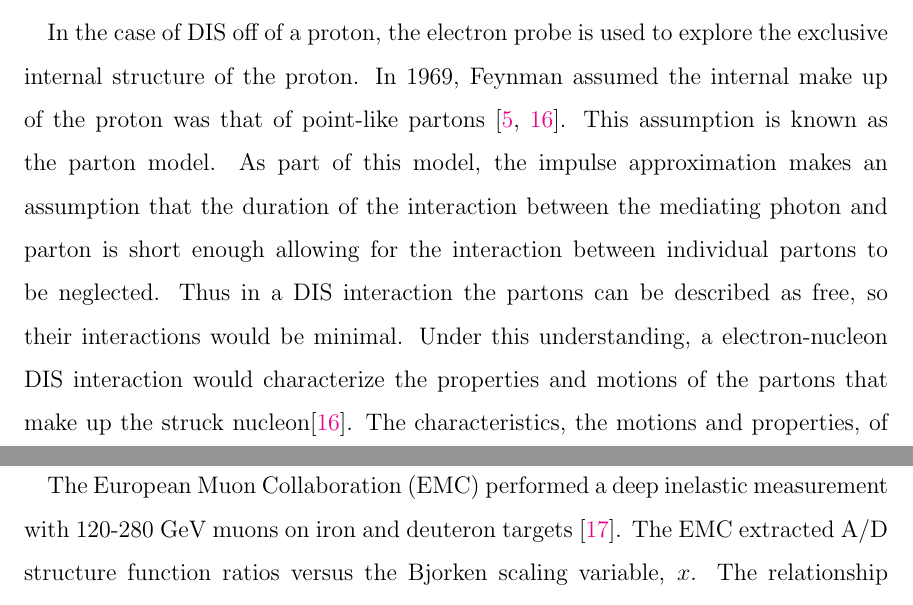
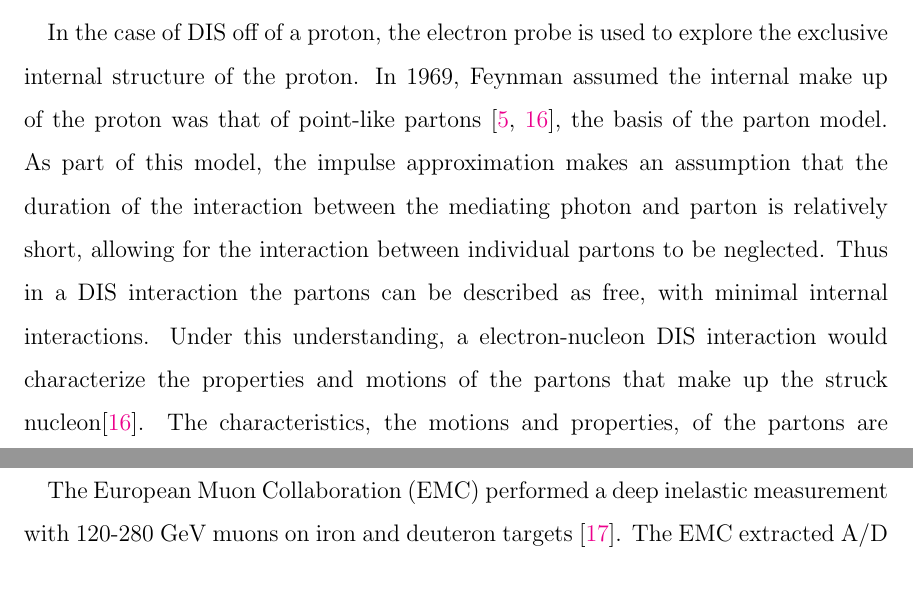
Before and after one commit to jbane11/Thesis, a LaTeX thesis (my-dissertation.tex, which reads Introduction.tex): two parts of pages 16 and 19 of 63 before the commit and two parts of pages 16 and 17 of 63 after it, joined at a grey line, cut so that both start at the same text. Compiled offline with pdfLaTeX.

Commit message:
Auto update!

```diff
--- a/Introduction.tex
+++ b/Introduction.tex
@@ -64,5 +64,5 @@ E^\prime =\frac{E}{1+\frac{E}{Mc^2}(1-cos\theta)}
 \label{ISCS}
 \frac{d^2\sigma}{d\Omega dE^\prime}=\bigg(\frac{d\sigma}{d\Omega}\bigg)_{Mott} \bigg\lbrack \frac{F_2(Q^2,\nu)}{\nu} + \frac{2F_1(Q^2,\nu)}{M}tan^2\frac{\theta}{2} \bigg \rbrack.
 \end{equation}
-\paragraph{}In the case of DIS off of a proton, the electron probe is used to explore the exclusive internal structure of the proton. In 1969, Feynman assumed the internal make up of the proton was that of point-like partons \cite{Briskin_thesis,DISproton}. This assumption is known as the parton model. As part of this model, the impulse approximation makes an assumption that the duration of the interaction between the mediating photon and parton is short enough allowing for the interaction between individual partons to be neglected. Thus in a DIS interaction the partons can be described as free, so their interactions would be minimal. Under this understanding, a electron-nucleon DIS interaction would characterize the properties and motions of the partons that make up the struck nucleon\cite{DISproton}. The characteristics, the motions and properties, of the partons are formalized into a parton distribution function $f_i(x_B)$. The Bjorken scaling variable ,$(X_B)$ or $x$, is a dimensionless quantity that measures the inelastically of a scattering process and is defined as: $x := \frac{Q^2}{2M\nu}$. The parton distribution functions can be used to relate the $F_1$ and $F_2$ structure functions used in equation \ref{ISCS}.
+\paragraph{}In the case of DIS off of a proton, the electron probe is used to explore the exclusive internal structure of the proton. In 1969, Feynman assumed the internal make up of the proton was that of point-like partons \cite{Briskin_thesis,DISproton}, the basis of the parton model. As part of this model, the impulse approximation makes an assumption that the duration of the interaction between the mediating photon and parton is relatively short, allowing for the interaction between individual partons to be neglected. Thus in a DIS interaction the partons can be described as free, with minimal internal interactions. Under this understanding, a electron-nucleon DIS interaction would characterize the properties and motions of the partons that make up the struck nucleon\cite{DISproton}. The characteristics, the motions and properties, of the partons are formalized into a parton distribution function $f_i(x_B)$. The Bjorken scaling variable ,$(X_B)$ or $x$, is a dimensionless quantity that measures the inelastically of a scattering process and is defined as: $x := \frac{Q^2}{2M\nu}$. The parton distribution functions can be used to relate the $F_1$ and $F_2$ structure functions used in equation \ref{ISCS}.
 \begin{align}
```
Also changed, not shown: Introduction.tex (4 more changed lines).
